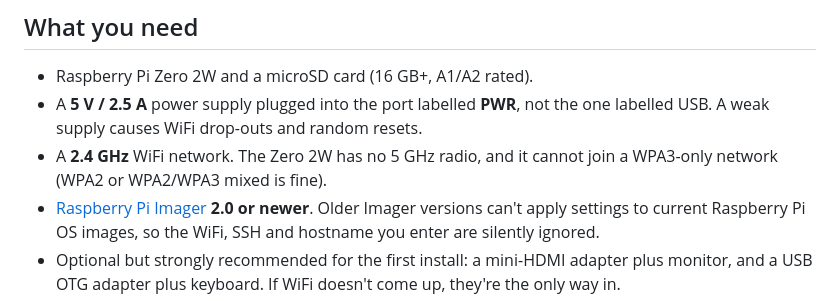
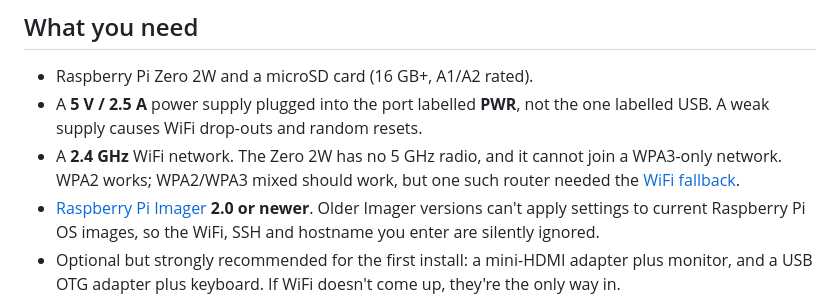
Before and after one commit to lukesmithuk/esp32-simple-picture-frame, a Markdown page: server/PI-ZERO-2W-SETUP.md, the part around the change. Rendered like a GitHub page.

```diff
--- a/server/PI-ZERO-2W-SETUP.md
+++ b/server/PI-ZERO-2W-SETUP.md
@@ -14,7 +14,8 @@ on the Pi (over SSH, or on a monitor + keyboard if WiFi needs fixing).
 - A **5 V / 2.5 A** power supply plugged into the port labelled **PWR**, not
   the one labelled USB. A weak supply causes WiFi drop-outs and random resets.
 - A **2.4 GHz** WiFi network. The Zero 2W has no 5 GHz radio, and it cannot
-  join a WPA3-only network (WPA2 or WPA2/WPA3 mixed is fine).
+  join a WPA3-only network. WPA2 works; WPA2/WPA3 mixed should work, but one
+  such router needed the [WiFi fallback](#when-the-router-refuses-networkmanager).
 - [Raspberry Pi Imager](https://www.raspberrypi.com/software/) **2.0 or newer**.
   Older Imager versions can't apply settings to current Raspberry Pi OS images,
   so the WiFi, SSH and hostname you enter are silently ignored.
```
Also changed, not shown: DECISIONS.md (+27 -0 lines), README.md (+3 -2 lines).
